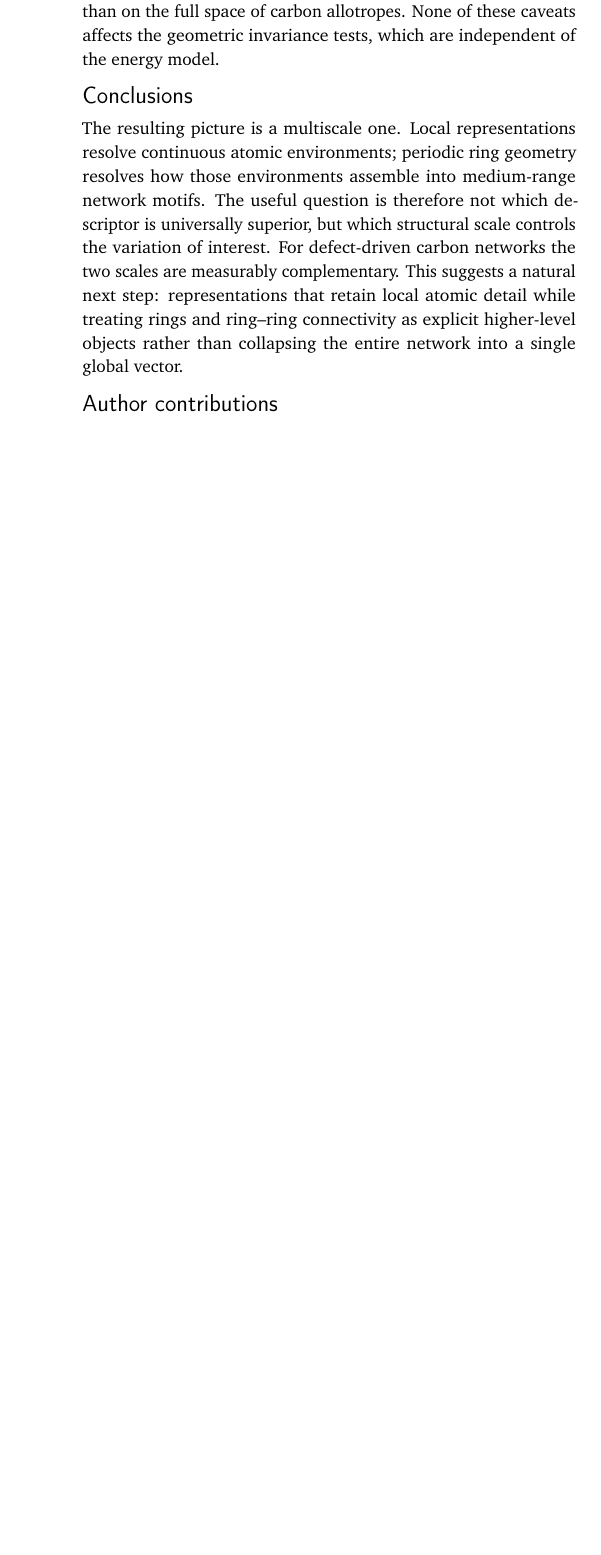
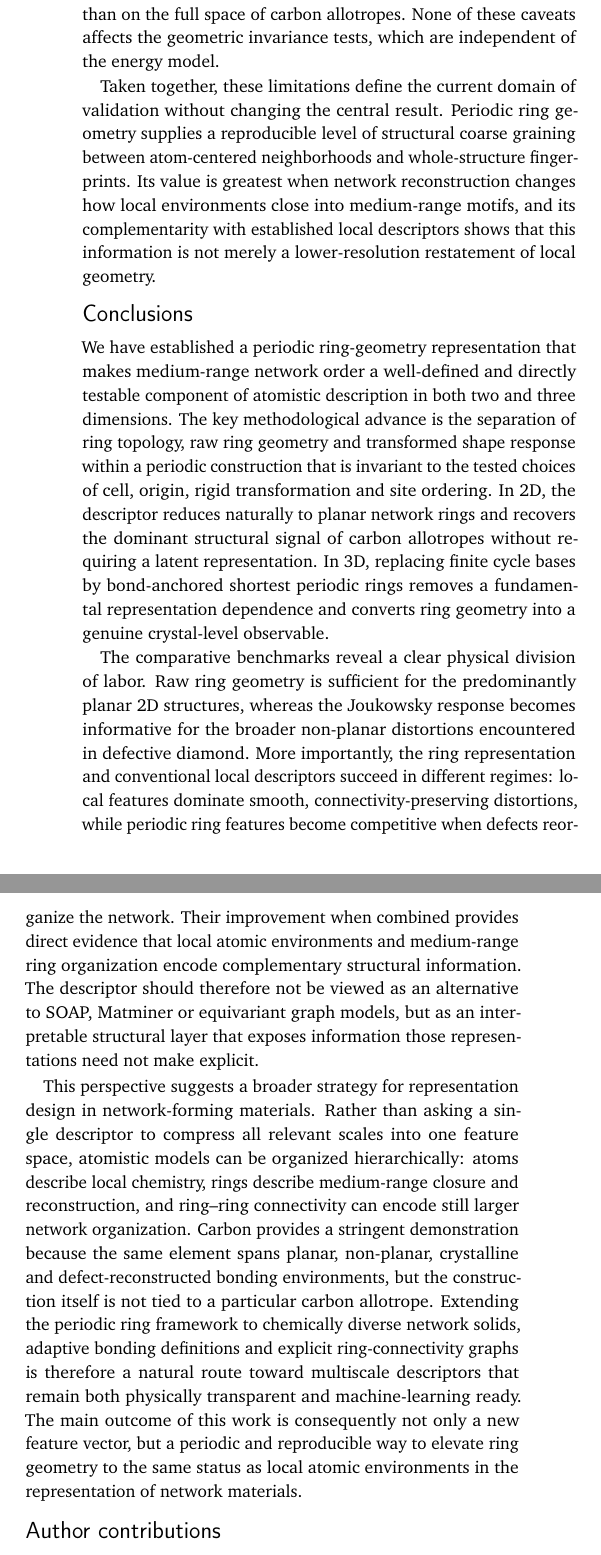
Before and after one commit to tromer-unb/periodic-ring-descriptors-Jowkoski, a LaTeX document (paper/main.tex): part of one column of page 11 of 12 before the commit and two parts of the columns of page 11 of 12 after it, the two joined at a grey line, cut so that both start at the same text, the shorter picture padded with empty space. Compiled offline with pdfLaTeX.

Commit message:
Strengthen discussion and conclusions

```diff
--- a/paper/main.tex
+++ b/paper/main.tex
@@ -284,10 +284,16 @@ The descriptor remains intentionally interpretable. Ring-size fractions, project
 
 The energetic benchmarks should also be interpreted at the level for which they were designed. The 3,000 defect structures were relaxed and evaluated with a MACE foundation model, not with independent DFT calculations. MACE and related equivariant potentials make such large controlled structural studies feasible \cite{Batatia2022,Batatia2025}, but the resulting formation energies are best viewed as internally consistent response surfaces for comparing descriptors. The absolute B/N formation energies inherit the chosen reservoirs, and the energetic 3D benchmark is centered on defective diamond rather than on the full space of carbon allotropes. None of these caveats affects the geometric invariance tests, which are independent of the energy model.
 
+Taken together, these limitations define the current domain of validation without changing the central result. Periodic ring geometry supplies a reproducible level of structural coarse graining between atom-centered neighborhoods and whole-structure fingerprints. Its value is greatest when network reconstruction changes how local environments close into medium-range motifs, and its complementarity with established local descriptors shows that this information is not merely a lower-resolution restatement of local geometry.
+
 
 \section*{Conclusions}
 
-The resulting picture is a multiscale one. Local representations resolve continuous atomic environments; periodic ring geometry resolves how those environments assemble into medium-range network motifs. The useful question is therefore not which descriptor is universally superior, but which structural scale controls the variation of interest. For defect-driven carbon networks the two scales are measurably complementary. This suggests a natural next step: representations that retain local atomic detail while treating rings and ring--ring connectivity as explicit higher-level objects rather than collapsing the entire network into a single global vector.
+We have established a periodic ring-geometry representation that makes medium-range network order a well-defined and directly testable component of atomistic description in both two and three dimensions. The key methodological advance is the separation of ring topology, raw ring geometry and transformed shape response within a periodic construction that is invariant to the tested choices of cell, origin, rigid transformation and site ordering. In 2D, the descriptor reduces naturally to planar network rings and recovers the dominant structural signal of carbon allotropes without requiring a latent representation. In 3D, replacing finite cycle bases by bond-anchored shortest periodic rings removes a fundamental representation dependence and converts ring geometry into a genuine crystal-level observable.
+
+The comparative benchmarks reveal a clear physical division of labor. Raw ring geometry is sufficient for the predominantly planar 2D structures, whereas the Joukowsky response becomes informative for the broader non-planar distortions encountered in defective diamond. More importantly, the ring representation and conventional local descriptors succeed in different regimes: local features dominate smooth, connectivity-preserving distortions, while periodic ring features become competitive when defects reorganize the network. Their improvement when combined provides direct evidence that local atomic environments and medium-range ring organization encode complementary structural information. The descriptor should therefore not be viewed as an alternative to SOAP, Matminer or equivariant graph models, but as an interpretable structural layer that exposes information those representations need not make explicit.
+
+This perspective suggests a broader strategy for representation design in network-forming materials. Rather than asking a single descriptor to compress all relevant scales into one feature space, atomistic models can be organized hierarchically: atoms describe local chemistry, rings describe medium-range closure and reconstruction, and ring--ring connectivity can encode still larger network organization. Carbon provides a stringent demonstration because the same element spans planar, non-planar, crystalline and defect-reconstructed bonding environments, but the construction itself is not tied to a particular carbon allotrope. Extending the periodic ring framework to chemically diverse network solids, adaptive bonding definitions and explicit ring-connectivity graphs is therefore a natural route toward multiscale descriptors that remain both physically transparent and machine-learning ready. The main outcome of this work is consequently not only a new feature vector, but a periodic and reproducible way to elevate ring geometry to the same status as local atomic environments in the representation of network materials.
 
 \section*{Author contributions}
 AUTHOR CONTRIBUTIONS TO BE INSERTED USING AUTHOR INITIALS.
```
Also changed, not shown: paper/main.tex (2 more changed lines).
